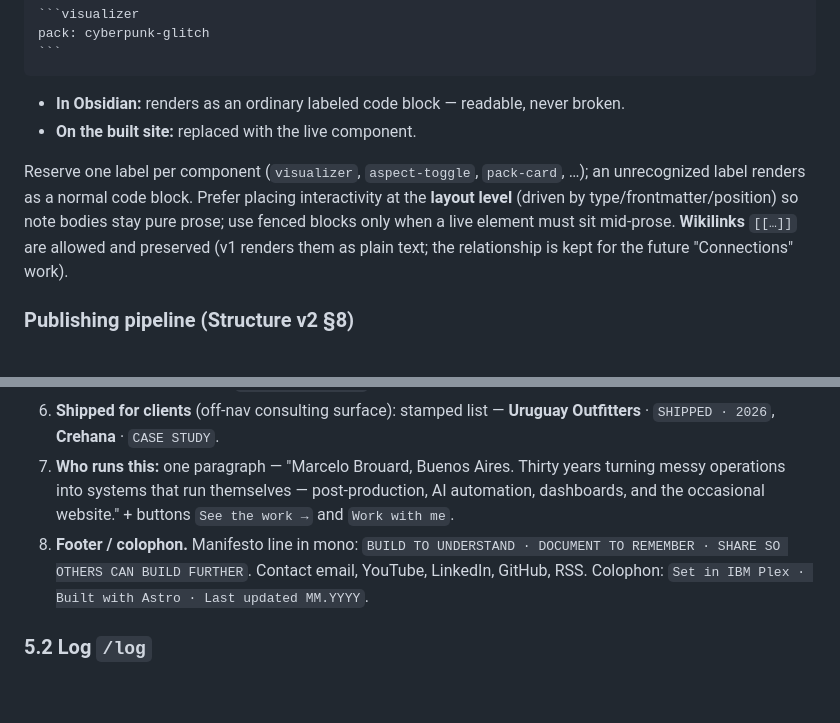
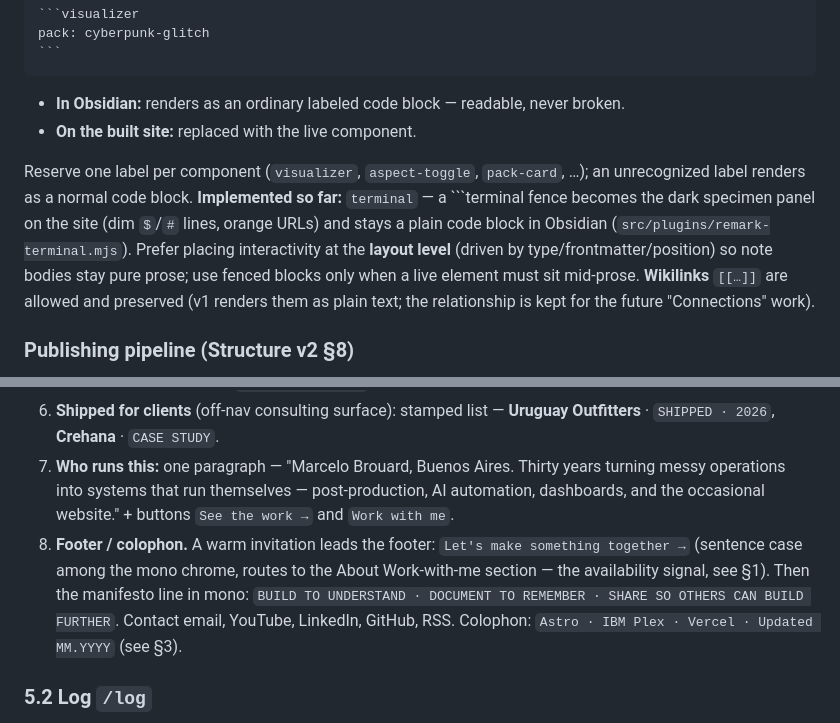
Before and after one commit to deadlink-labs/dll-website, a Markdown page: CLAUDE.md, 2 parts joined by grey strips. Rendered like a GitHub page; blank space fills up the shorter version.

````diff
--- a/CLAUDE.md
+++ b/CLAUDE.md
@@ -254,7 +266,7 @@ Interactivity is embedded with a **custom code-fence**, never raw inline JSX. A
 - **In Obsidian:** renders as an ordinary labeled code block — readable, never broken.
 - **On the built site:** replaced with the live component.
 
-Reserve one label per component (`visualizer`, `aspect-toggle`, `pack-card`, …); an unrecognized label renders as a normal code block. Prefer placing interactivity at the **layout level** (driven by type/frontmatter/position) so note bodies stay pure prose; use fenced blocks only when a live element must sit mid-prose. **Wikilinks** `[[…]]` are allowed and preserved (v1 renders them as plain text; the relationship is kept for the future "Connections" work).
+Reserve one label per component (`visualizer`, `aspect-toggle`, `pack-card`, …); an unrecognized label renders as a normal code block. **Implemented so far:** `terminal` — a ```terminal fence becomes the dark specimen panel on the site (dim `$`/`#` lines, orange URLs) and stays a plain code block in Obsidian (`src/plugins/remark-terminal.mjs`). Prefer placing interactivity at the **layout level** (driven by type/frontmatter/position) so note bodies stay pure prose; use fenced blocks only when a live element must sit mid-prose. **Wikilinks** `[[…]]` are allowed and preserved (v1 renders them as plain text; the relationship is kept for the future "Connections" work).
 
 ### Publishing pipeline (Structure v2 §8)
 Committing from Obsidian is the only action required to publish. No export, no transform, no duplicate copy on disk.
@@ -282,7 +294,7 @@ Structure v2 §4.1 / §6. The page is generated from `site.config.json` + publis
 5. **Featured products** (from `featuredProducts`, optional).
 6. **Shipped for clients** (off-nav consulting surface): stamped list — **Uruguay Outfitters** · `SHIPPED · 2026`, **Crehana** · `CASE STUDY`.
 7. **Who runs this:** one paragraph — "Marcelo Brouard, Buenos Aires. Thirty years turning messy operations into systems that run themselves — post-production, AI automation, dashboards, and the occasional website." + buttons `See the work →` and `Work with me`.
-8. **Footer / colophon.** Manifesto line in mono: `BUILD TO UNDERSTAND · DOCUMENT TO REMEMBER · SHARE SO OTHERS CAN BUILD FURTHER`. Contact email, YouTube, LinkedIn, GitHub, RSS. Colophon: `Set in IBM Plex · Built with Astro · Last updated MM.YYYY`.
+8. **Footer / colophon.** A warm invitation leads the footer: `Let's make something together →` (sentence case among the mono chrome, routes to the About Work-with-me section — the availability signal, see §1). Then the manifesto line in mono: `BUILD TO UNDERSTAND · DOCUMENT TO REMEMBER · SHARE SO OTHERS CAN BUILD FURTHER`. Contact email, YouTube, LinkedIn, GitHub, RSS. Colophon: `Astro · IBM Plex · Vercel · Updated MM.YYYY` (see §3).
 
 ### 5.2 Log `/log`
 The heart of the lab — a notebook, not a blog. Build logs, technical research, AI workflows, design iterations, videos, hardware mods, music tools, lessons, failed experiments, architectural decisions. Chronological, newest first, grows indefinitely. Feed items: number + status dot + title + date (+ thumbnail if the entry has a video).
````
Also changed, not shown: other parts of CLAUDE.md (+14 -2 lines).
